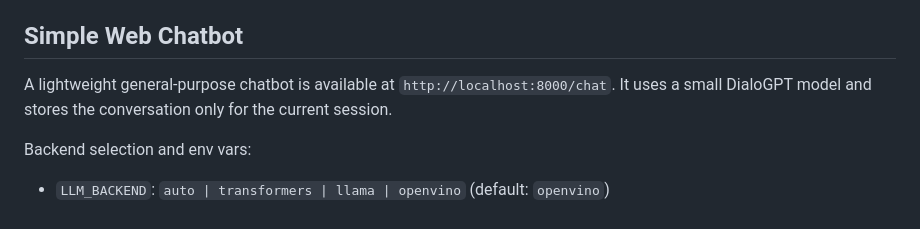
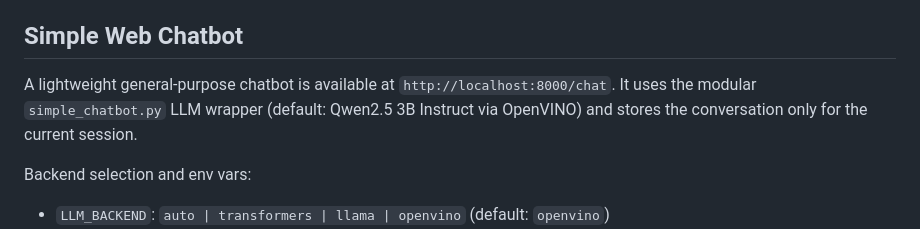
Before and after one commit to kazukiminemura/golf_advisor, a Markdown page: Readme.md, the part around the change. Rendered like a GitHub page.

Commit message:
docs: update chatbot description

```diff
--- a/Readme.md
+++ b/Readme.md
@@ -43,7 +43,7 @@ A minimal FastAPI application displays reference and test videos next to a chat
 
 ## Simple Web Chatbot
 
-A lightweight general-purpose chatbot is available at `http://localhost:8000/chat`. It uses a small DialoGPT model and stores the conversation only for the current session.
+A lightweight general-purpose chatbot is available at `http://localhost:8000/chat`. It uses the modular `simple_chatbot.py` LLM wrapper (default: Qwen2.5 3B Instruct via OpenVINO) and stores the conversation only for the current session.
 
 Backend selection and env vars:
 - `LLM_BACKEND`: `auto | transformers | llama | openvino` (default: `openvino`)
```
Also changed, not shown: docs/requirements_design.md (+2 -2 lines).
